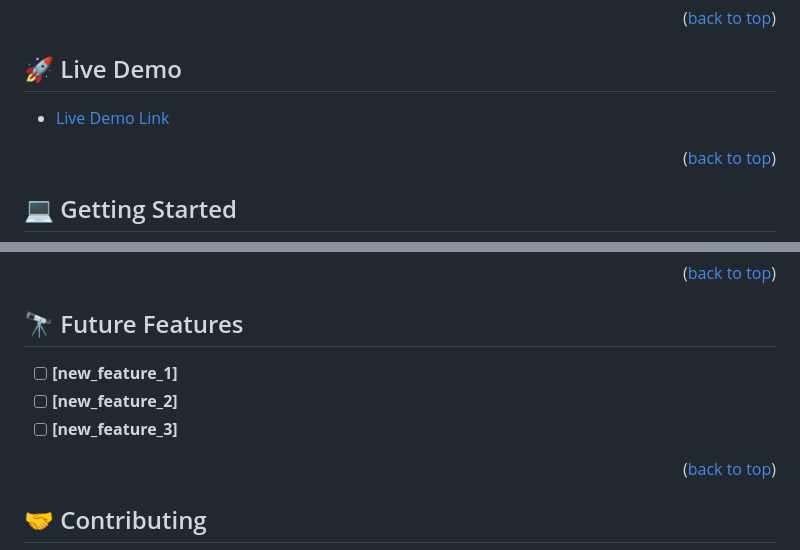
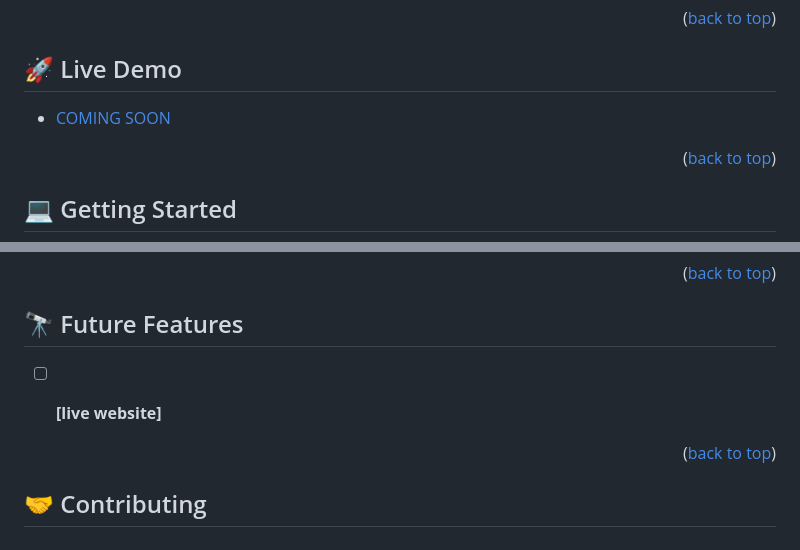
Before and after one commit to Cluab/Blog-App, a Markdown page: README.md, 2 parts joined by grey strips. Drawn GitHub-style.

Commit message:
update ream me file

```diff
--- a/README.md
+++ b/README.md
@@ -100,7 +100,7 @@ After you're finished please remove all the comments and instructions!
 ## 🚀 Live Demo <a name="live-demo"></a>
 
 
-- [Live Demo Link](https://yourdeployedapplicationlink.com)
+- [COMING SOON](https://yourdeployedapplicationlink.com)
 
 <p align="right">(<a href="#readme-top">back to top</a>)</p>
 
@@ -206,9 +206,8 @@ Example:
 ## 🔭 Future Features <a name="future-features"></a>
 
 
-- [ ] **[new_feature_1]**
-- [ ] **[new_feature_2]**
-- [ ] **[new_feature_3]**
+- [ ] **[live website]**
+
 
 <p align="right">(<a href="#readme-top">back to top</a>)</p>
 
```
